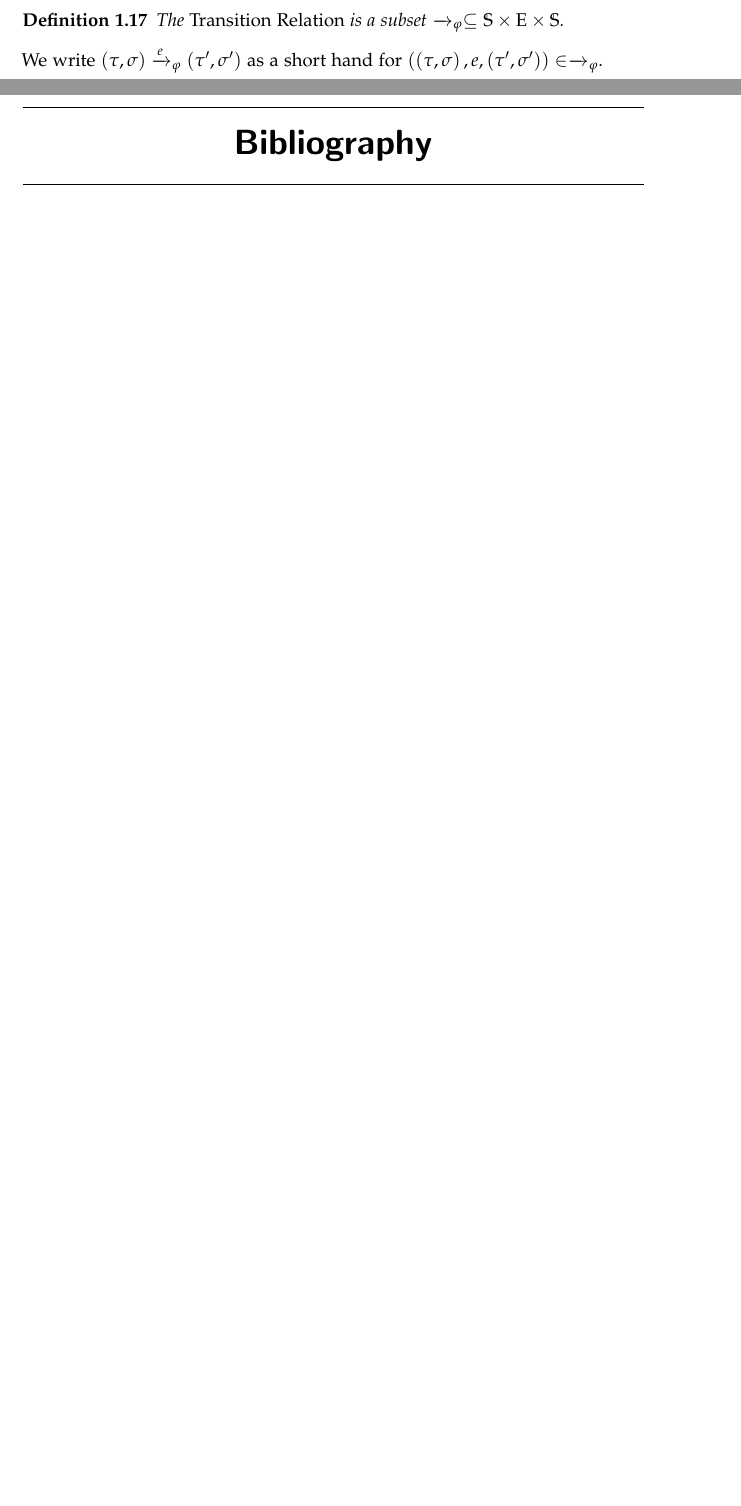
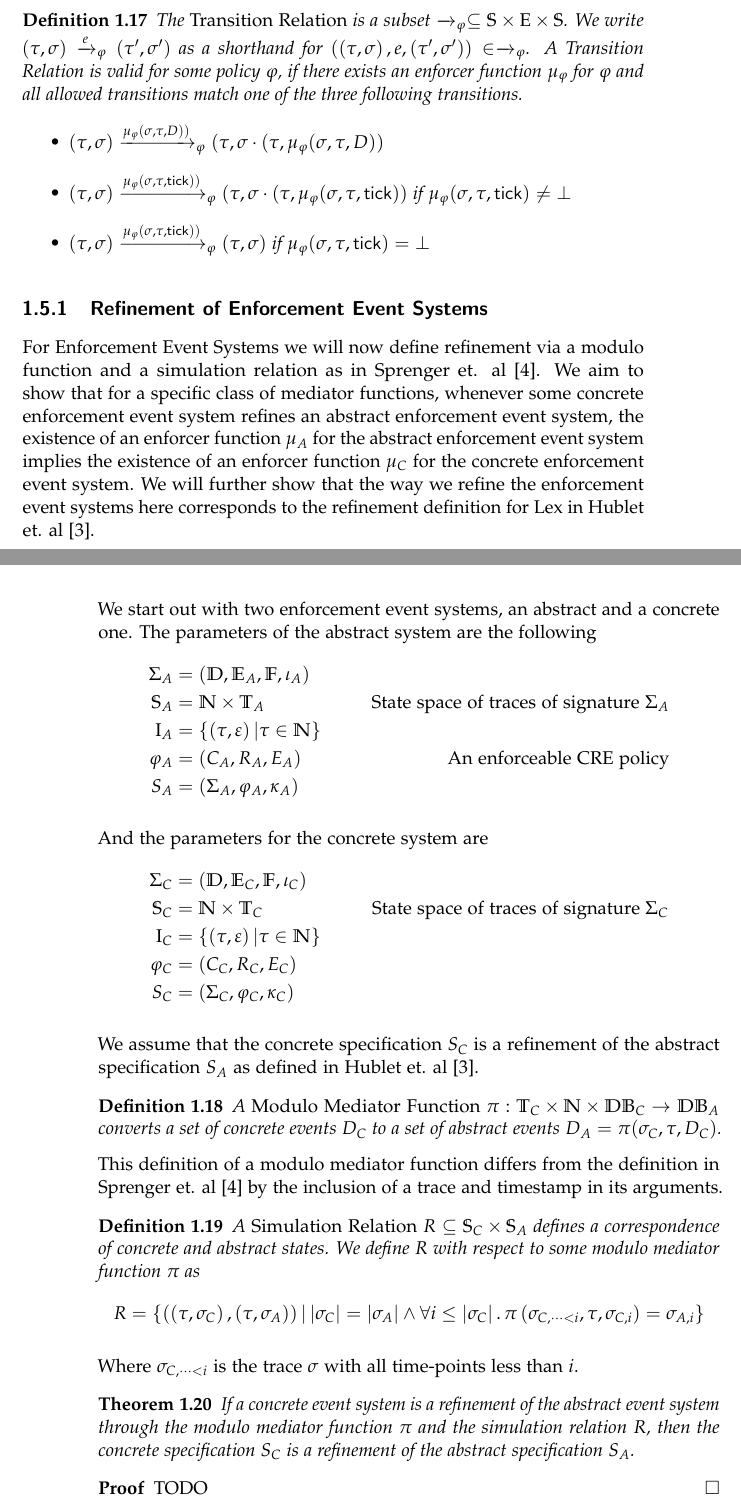
Before and after one commit to jnzd/masters-thesis-report, a LaTeX thesis (thesis.tex, which reads chapters/background.tex, symbols.tex): two parts of pages 9 and 11 of 12 before the commit and two parts of pages 9 and 10 of 12 after it, joined at a grey line, cut so that both start at the same text, the shorter picture padded with empty space. Compiled offline with pdfLaTeX.

Commit message:
more refinement of abstract and concrete systems

```diff
--- a/chapters/refinement.tex
+++ b/chapters/background.tex
@@ -148,6 +170,89 @@ started at an arbitrary timestamp.
     \label{def:enf-transition-relation}
     The \emph{Transition Relation} is a subset
     $\Transitionrelation{\phi}{} \subseteq \Statespace \times \Eventspace \times \Statespace$.
+    We write $(\tau, \sigma) \Transitionrelation{\phi}{e} (\tau', \sigma')$
+    as a shorthand for
+    $\left(\left(\tau,\sigma\right), e, \left(\tau',\sigma'\right)\right) \in \Transitionrelation{\phi}{}$.
+    A Transition Relation is valid for some policy $\phi$, if there exists an
+    enforcer function $\mu_\phi$ for $\phi$ and all allowed transitions match
+    one of the three following transitions.
+    \begin{itemize}
+        \item $(\tau, \sigma) \Transitionrelation{\phi}{\mu_\phi(\sigma, \tau, D))} (\tau, \sigma \cdot (\tau, \mu_\phi(\sigma, \tau, D))$
+        \item $(\tau, \sigma) \Transitionrelation{\phi}{\mu_\phi(\sigma, \tau, \tick))} (\tau, \sigma \cdot (\tau, \mu_\phi(\sigma, \tau, \tick))$ if $\mu_\phi(\sigma, \tau, \tick) \neq \bot$
+        \item $(\tau, \sigma) \Transitionrelation{\phi}{\mu_\phi(\sigma, \tau, \tick))} (\tau, \sigma)$ if $\mu_\phi(\sigma, \tau, \tick) = \bot$
+    \end{itemize}
 \end{definition}
-We write $(\tau, \sigma) \Transitionrelation{\phi}{e} (\tau', \sigma')$ as a short
-hand for $\left(\left(\tau,\sigma\right), e, \left(\tau',\sigma'\right)\right) \in \Transitionrelation{\phi}{}$.
+
+\subsection{Refinement of Enforcement Event Systems}
+
+For Enforcement Event Systems we will now define refinement
+via a modulo function and a simulation relation as in Sprenger et. al \cite{igloo}.
+We aim to show that for a specific class of mediator functions, whenever
+some concrete enforcement event system refines an abstract enforcement
+event system, the existence of an enforcer function $\mu_A$ for the abstract
+enforcement event system implies the existence of an enforcer function $\mu_C$ for
+the concrete enforcement event system.
+We will further show that the way we refine the enforcement event systems here
+corresponds to the refinement definition for Lex in Hublet et. al \cite{lex}.
+
+We start out with two enforcement event systems, an abstract and a concrete one.
+The parameters of the abstract system are the following
+\begin{align*}
+    \Sigma_A &= \left(\Domain, \Events_A, \Functions, \iota_A \right) \\
+    \Statespace_A &= \Nat \times \Traces_A & \text{State space of traces of signature $\Sigma_A$}\\
+    \Initialstates_A &= \left\lbrace \left(\tau, \emptytrace \right) | \tau \in \Nat \right\rbrace \\
+    \phi_A &= \left( C_A, R_A, E_A \right) &\text{An enforceable CRE policy} \\
+    S_A &= \left(\Sigma_A, \phi_A, \kappa_A \right)
+    % \\
+    % \mu_{\phi_A} && \text{An enforcer function for policy $\phi_A$} \\
+\end{align*}
+
+And the parameters for the concrete system are
+\begin{align*}
+    \Sigma_C &= \left(\Domain, \Events_C, \Functions, \iota_C \right) \\
+    \Statespace_C &= \Nat \times \Traces_C & \text{State space of traces of signature $\Sigma_C$}\\
+    \Initialstates_C &= \left\lbrace \left(\tau, \emptytrace \right) | \tau \in \Nat \right\rbrace \\
+    \phi_C &= \left( C_C, R_C, E_C \right) \\
+    S_C &= \left(\Sigma_C, \phi_C, \kappa_C \right)
+    % \\
+    % \mu_{\phi_C} && \text{An enforcer function for policy $\phi_C$} \\
+\end{align*}
+
+We assume that the concrete specification $S_C$ is a refinement of the
+abstract specification $S_A$ as defined in Hublet et. al \cite{lex}.
+
+\begin{definition}
+    \label{def:modulo-mediator-function}
+    A \emph{Modulo Mediator Function}
+    $\pi : \Traces_C \times \Nat \times \Databases_C \to \Databases_A$
+    converts a set of concrete events $D_C$ to a set of abstract events
+    $D_A = \pi(\sigma_C, \tau, D_C)$.
+\end{definition}
+
+This definition of a modulo mediator function differs from the definition in
+Sprenger et. al \cite{igloo} by the inclusion of a trace and timestamp in its arguments.
+
+\begin{definition}
+    \label{def:simulation-relation}
+    A \emph{Simulation Relation}
+    $R \subseteq \Statespace_C \times \Statespace_A$ defines a correspondence of
+    concrete and abstract states.
+    We define $R$ with respect to some modulo mediator function $\pi$ as
+    $$
+    R = \left\lbrace \left( \left(\tau, \sigma_C \right), \left(\tau, \sigma_A \right) \right) | \left|\sigma_C\right| = \left|\sigma_A\right| \wedge \forall i \leq \left| \sigma_C \right| .\, \pi\left( \sigma_{C,\dots<i}, \tau, \sigma_{C,i} \right) = \sigma_{A,i} \right\rbrace
+    $$
+\end{definition}
+Where $\sigma_{C,\dots<i}$ is the trace $\sigma$ with all time-points less than $i$.
+
+\begin{theorem}
+    \label{theo:lex-refinement-and-event-system-refinement}
+    If a concrete event system is a refinement of the abstract event system
+    through the modulo mediator function $\pi$ and the simulation relation $R$,
+    then the concrete specification $S_C$ is a refinement of the abstract
+    specification $S_A$.
+\end{theorem}
+
+\begin{proof}
+    \label{proof:refinement-correspondence}
+    TODO
+\end{proof}
--- a/symbols.tex
+++ b/symbols.tex
@@ -28,4 +28,6 @@
 \newcommand{\Eventspace}{\mathrm{E}}
 \newcommand{\Transitionrelation}[2]{\xrightarrow{#2}_{#1}}
 
+\newcommand{\tick}{\mathsf{tick}}
+
 \newcommand{\Capabilities}{\mathbb{K}}
```
Also changed, not shown: refs.bib (+10 -0 lines), thesis.tex (+1 -1 lines), chapters/background.tex (36 more changed lines).
